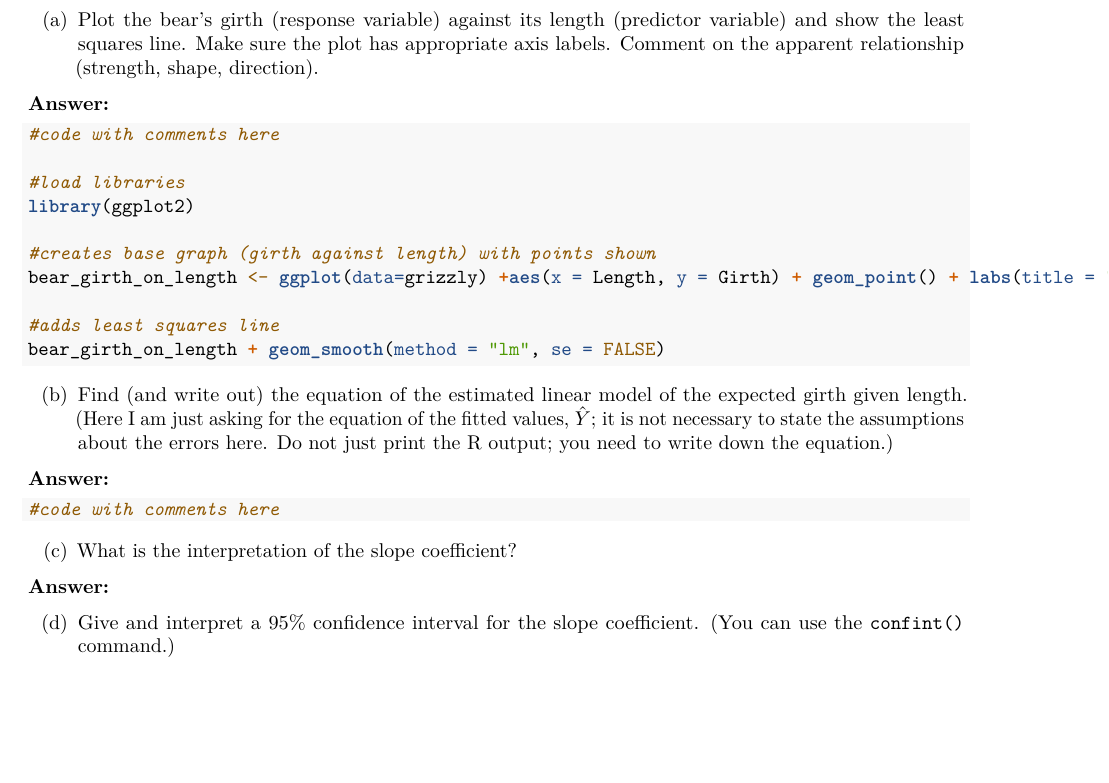
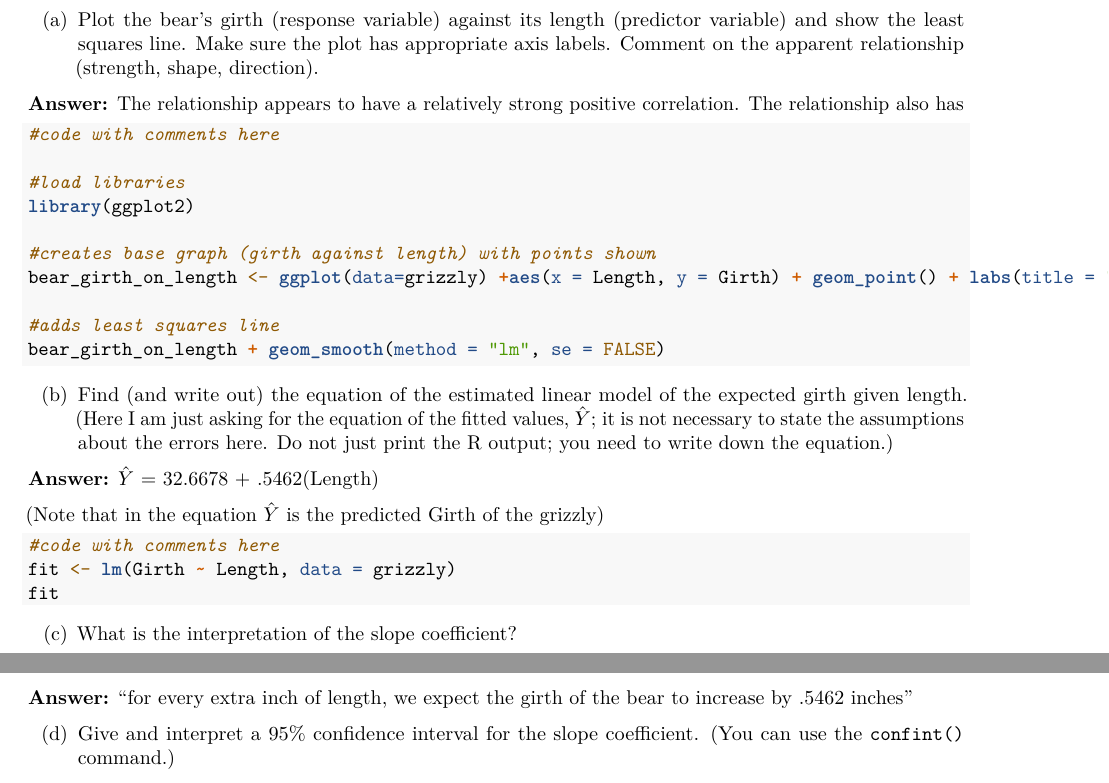
Before and after one commit to OwenForman/stat230-hw1redo, an R Markdown document (HW1.Rmd): part of page 1 of 2 before the commit and two parts of pages 1 and 2 of 2 after it, the two joined at a grey line, cut so that both start at the same text, the shorter picture padded with empty space. Rendered offline with R 4.5, knitr and Pandoc, then LaTeX, with nearby package versions; the code chunks are not run, so their results and figures are left out.

Commit message:
Work on #2, Grizzly

````diff
--- a/HW1.Rmd
+++ b/HW1.Rmd
@@ -36,7 +35,7 @@ The data record the length and girth measurements (in inches) for a sample of gr
 
 (a) Plot the bear's girth (response variable) against its length (predictor variable) and show the least squares line. Make sure the plot has appropriate axis labels. Comment on the apparent relationship (strength, shape, direction).
 
-\textbf{Answer:}
+\textbf{Answer:} The relationship appears to have a relatively strong positive correlation. The relationship also has
 
 ```{r}
 #code with comments here
@@ -53,18 +52,20 @@ bear_girth_on_length + geom_smooth(method = "lm", se = FALSE)
 
 (b) Find (and write out) the equation of the estimated linear model of the expected girth given length. (Here I am just asking for the equation of the fitted values, $\hat{Y}$; it is not necessary to state the assumptions about the errors here. Do not just print the R output; you need to write down the equation.)
 
-\textbf{Answer:}
+\textbf{Answer:} $\hat{Y}$ = 32.6678 + .5462(Length)
+
+(Note that in the equation $\hat{Y}$ is the predicted Girth of the grizzly)
 
 ```{r}
 #code with comments here
-
+fit <- lm(Girth ~ Length, data = grizzly)
+fit
 
 ```
 
 (c) What is the interpretation of the slope coefficient?
 
-\textbf{Answer:}
-
+\textbf{Answer:} "for every extra inch of length, we expect the girth of the bear to increase by .5462 inches"
 
 (d) Give and interpret a 95% confidence interval for the slope coefficient. (You can use the `confint()` command.)
 
````
Also changed, not shown: HW1.Rmd (8 more changed lines).
